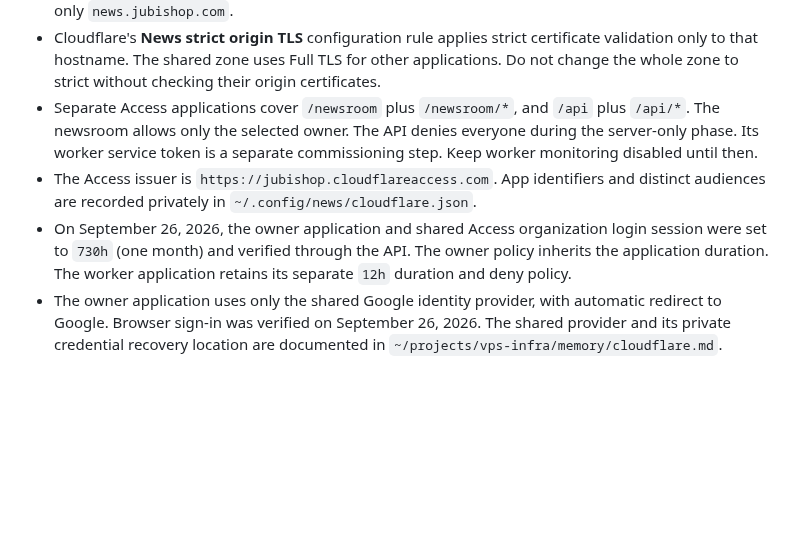
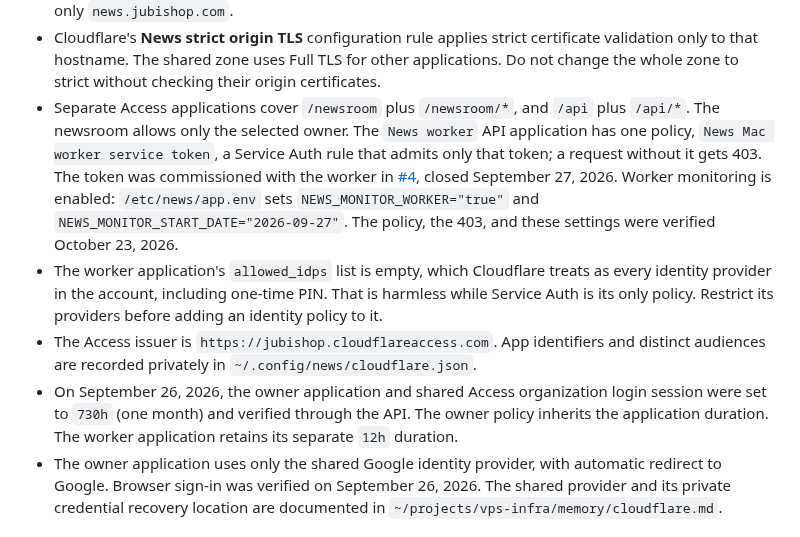
Before and after one commit to jubishop/news, a Markdown page: memory/production-hosting.md, the part around the change. Rendered like a GitHub page; blank space fills up the shorter version.

Commit message:
📝 docs: Describe the commissioned worker API Access policy
- Production hosting memory records the worker API's Service Auth policy, enabled worker monitoring, and the empty identity provider list.
- Worker commissioning no longer says production currently denies API access.

Refs #47

News-Deploy: skip
News-Deploy-Reason: Knowledge documents only; production contains all material changes.
Co-Authored-By: Claude Opus 5.5 <noreply@anthropic.com>

```diff
--- a/memory/production-hosting.md
+++ b/memory/production-hosting.md
@@ -37,15 +37,24 @@ Track rollout progress and remaining acceptance work in GitHub Issues.
   for other applications. Do not change the whole zone to strict without
   checking their origin certificates.
 - Separate Access applications cover `/newsroom` plus `/newsroom/*`, and
-  `/api` plus `/api/*`. The newsroom allows only the selected owner. The API
-  denies everyone during the server-only phase. Its worker service token is a
-  separate commissioning step. Keep worker monitoring disabled until then.
+  `/api` plus `/api/*`. The newsroom allows only the selected owner. The
+  `News worker` API application has one policy, `News Mac worker service
+  token`, a Service Auth rule that admits only that token; a request without
+  it gets 403. The token was commissioned with the worker in
+  [#4](https://github.com/jubishop/news/issues/4), closed September 27, 2026.
+  Worker monitoring is enabled: `/etc/news/app.env` sets
+  `NEWS_MONITOR_WORKER="true"` and `NEWS_MONITOR_START_DATE="2026-09-27"`.
+  The policy, the 403, and these settings were verified October 23, 2026.
+- The worker application's `allowed_idps` list is empty, which Cloudflare
+  treats as every identity provider in the account, including one-time PIN.
+  That is harmless while Service Auth is its only policy. Restrict its
+  providers before adding an identity policy to it.
 - The Access issuer is `https://jubishop.cloudflareaccess.com`. App identifiers
   and distinct audiences are recorded privately in `~/.config/news/cloudflare.json`.
 - On September 26, 2026, the owner application and shared Access organization
   login session were set to `730h` (one month) and verified through the API.
   The owner policy inherits the application duration. The worker application
-  retains its separate `12h` duration and deny policy.
+  retains its separate `12h` duration.
 - The owner application uses only the shared Google identity provider, with
   automatic redirect to Google. Browser sign-in was verified on September 26,
   2026. The shared provider and its private credential recovery location are
```
Also changed, not shown: docs/worker-operations.md (+5 -4 lines).
